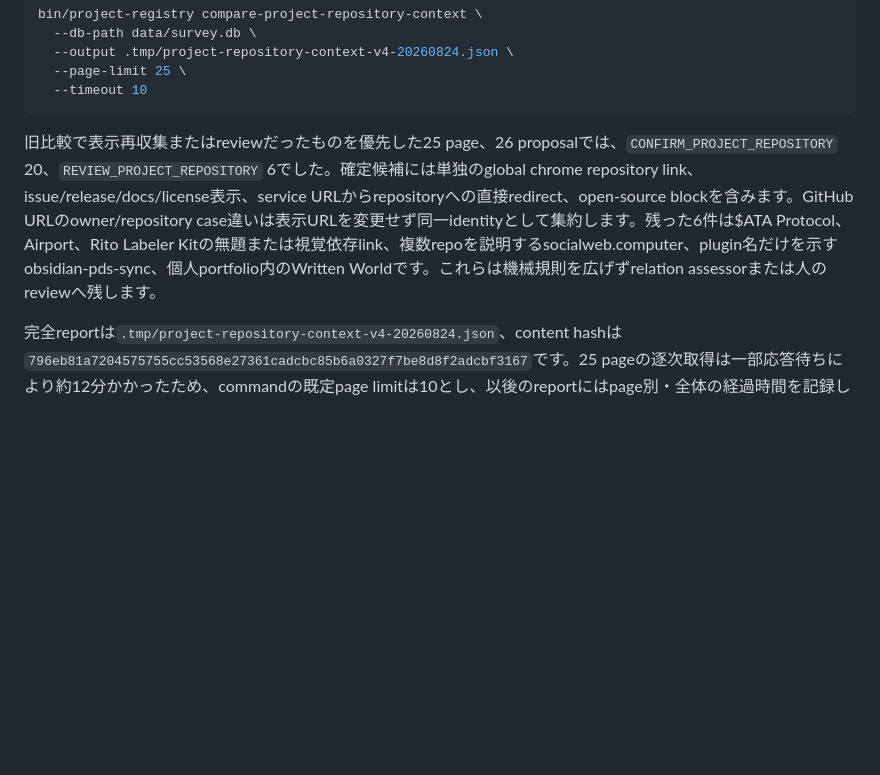
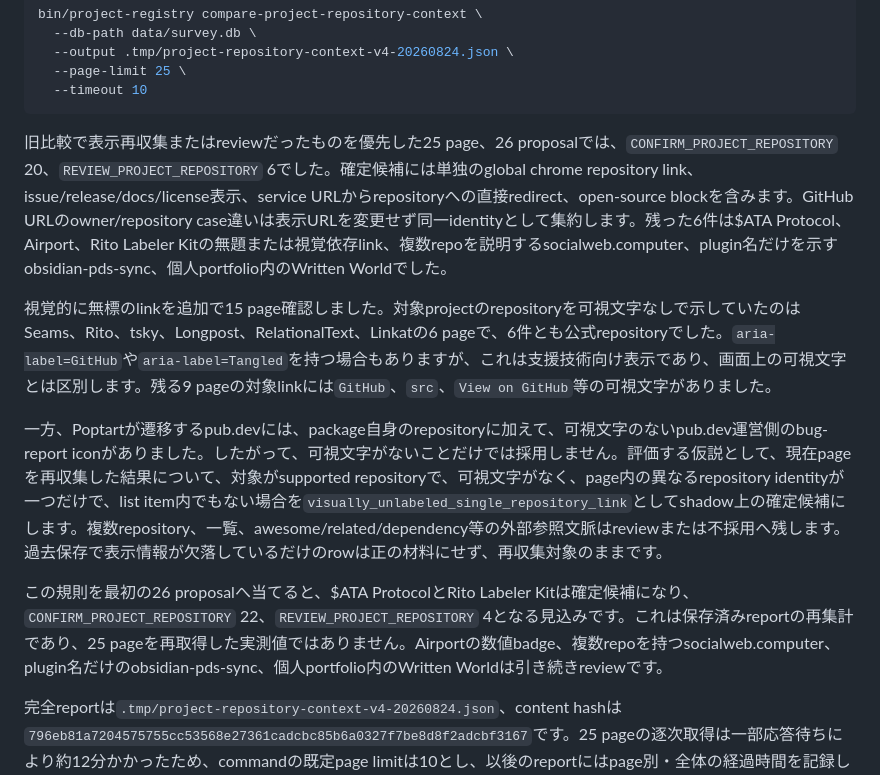
Before and after one commit to yamarten/atproto-fieldnotes, a Markdown page: docs/notes/collector-relation-policy-shadow-comparison.md, the part around the change. Rendered like a GitHub page; blank space fills up the shorter version.

Commit message:
Record unlabeled repository link sample

````diff
--- a/docs/notes/collector-relation-policy-shadow-comparison.md
+++ b/docs/notes/collector-relation-policy-shadow-comparison.md
@@ -355,7 +355,13 @@ bin/project-registry compare-project-repository-context \
   --timeout 10
 ```
 
-旧比較で表示再収集またはreviewだったものを優先した25 page、26 proposalでは、`CONFIRM_PROJECT_REPOSITORY` 20、`REVIEW_PROJECT_REPOSITORY` 6でした。確定候補には単独のglobal chrome repository link、issue/release/docs/license表示、service URLからrepositoryへの直接redirect、open-source blockを含みます。GitHub URLのowner/repository case違いは表示URLを変更せず同一identityとして集約します。残った6件は$ATA Protocol、Airport、Rito Labeler Kitの無題または視覚依存link、複数repoを説明するsocialweb.computer、plugin名だけを示すobsidian-pds-sync、個人portfolio内のWritten Worldです。これらは機械規則を広げずrelation assessorまたは人のreviewへ残します。
+旧比較で表示再収集またはreviewだったものを優先した25 page、26 proposalでは、`CONFIRM_PROJECT_REPOSITORY` 20、`REVIEW_PROJECT_REPOSITORY` 6でした。確定候補には単独のglobal chrome repository link、issue/release/docs/license表示、service URLからrepositoryへの直接redirect、open-source blockを含みます。GitHub URLのowner/repository case違いは表示URLを変更せず同一identityとして集約します。残った6件は$ATA Protocol、Airport、Rito Labeler Kitの無題または視覚依存link、複数repoを説明するsocialweb.computer、plugin名だけを示すobsidian-pds-sync、個人portfolio内のWritten Worldでした。
+
+視覚的に無標のlinkを追加で15 page確認しました。対象projectのrepositoryを可視文字なしで示していたのはSeams、Rito、tsky、Longpost、RelationalText、Linkatの6 pageで、6件とも公式repositoryでした。`aria-label=GitHub`や`aria-label=Tangled`を持つ場合もありますが、これは支援技術向け表示であり、画面上の可視文字とは区別します。残る9 pageの対象linkには`GitHub`、`src`、`View on GitHub`等の可視文字がありました。
+
+一方、Poptartが遷移するpub.devには、package自身のrepositoryに加えて、可視文字のないpub.dev運営側のbug-report iconがありました。したがって、可視文字がないことだけでは採用しません。評価する仮説として、現在pageを再収集した結果について、対象がsupported repositoryで、可視文字がなく、page内の異なるrepository identityが一つだけで、list item内でもない場合を`visually_unlabeled_single_repository_link`としてshadow上の確定候補にします。複数repository、一覧、awesome/related/dependency等の外部参照文脈はreviewまたは不採用へ残します。過去保存で表示情報が欠落しているだけのrowは正の材料にせず、再収集対象のままです。
+
+この規則を最初の26 proposalへ当てると、$ATA ProtocolとRito Labeler Kitは確定候補になり、`CONFIRM_PROJECT_REPOSITORY` 22、`REVIEW_PROJECT_REPOSITORY` 4となる見込みです。これは保存済みreportの再集計であり、25 pageを再取得した実測値ではありません。Airportの数値badge、複数repoを持つsocialweb.computer、plugin名だけのobsidian-pds-sync、個人portfolio内のWritten Worldは引き続きreviewです。
 
 完全reportは`.tmp/project-repository-context-v4-20260824.json`、content hashは`796eb81a7204575755cc53568e27361cadcbc85b6a0327f7be8d8f2adcbf3167`です。25 pageの逐次取得は一部応答待ちにより約12分かかったため、commandの既定page limitは10とし、以後のreportにはpage別・全体の経過時間を記録します。これは評価用commandの実行量の問題であり、relation判定結果には影響しません。
 
````
Also changed, not shown: docs/status.md (+1 -1 lines), docs/thread-handoff.md (+1 -1 lines).
